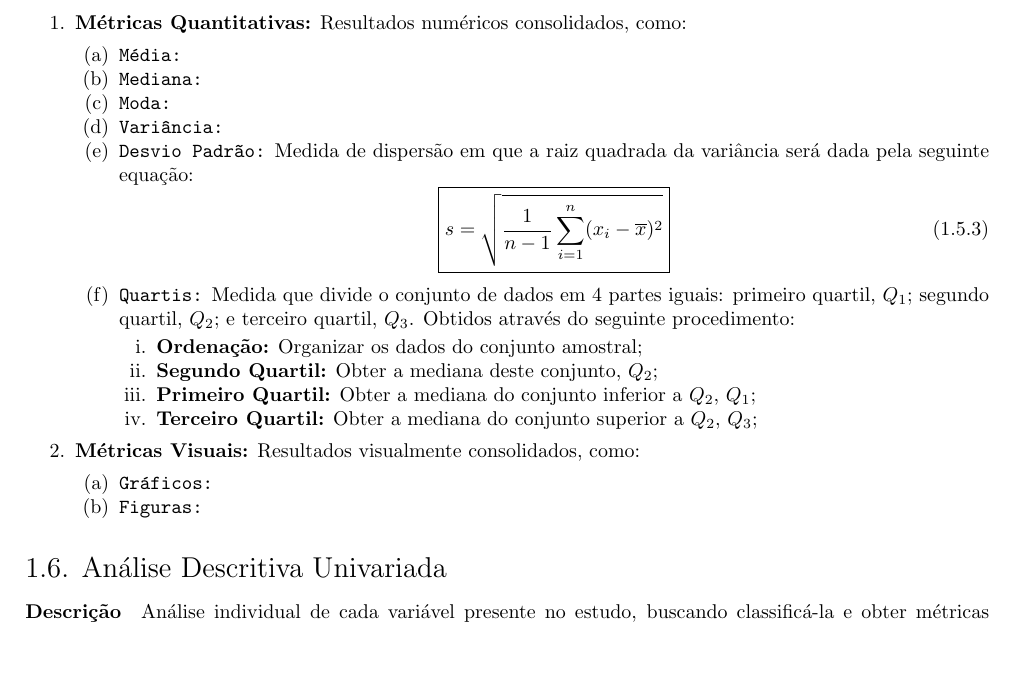
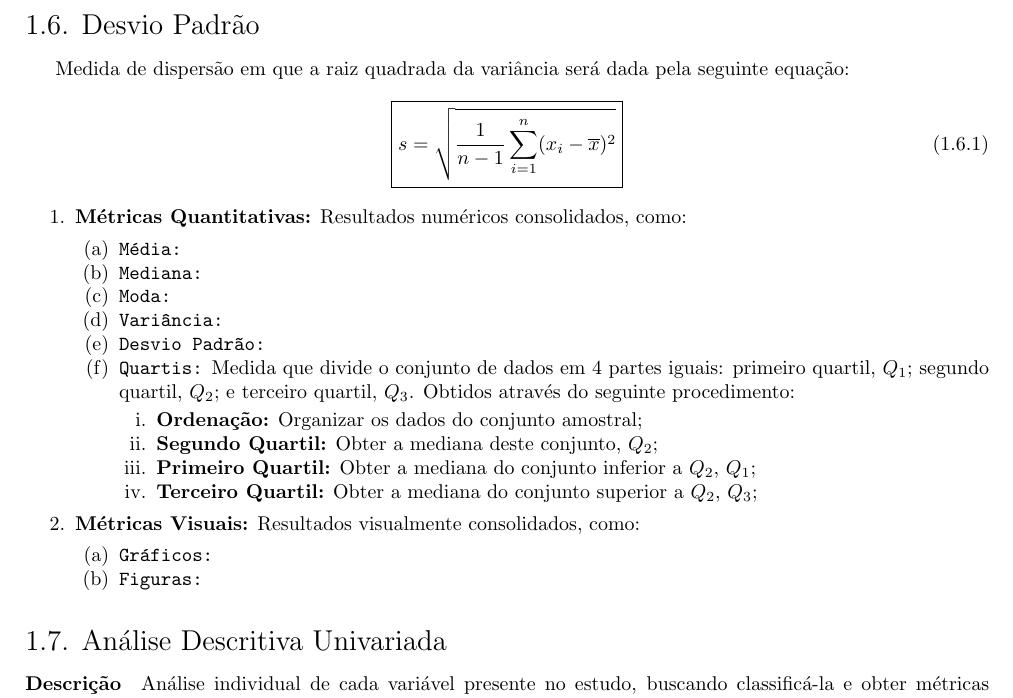
Before and after one commit to tr0fin0/classes_unicamp, a LaTeX document (me414/me414.tex): part of page 4 of 10, cut at the place of the change, the shorter picture padded with empty space. Compiled offline with pdfLaTeX.

Commit message:
🚧 Add Desvio Padrão subsection

```diff
--- a/me414/me414.tex
+++ b/me414/me414.tex
@@ -186,6 +186,12 @@
                         \end{equation}
                 \end{enumerate}
 
+        \subsection{Desvio Padrão}Medida de dispersão em que a raiz quadrada da variância será dada pela seguinte equação:
+            \begin{equation}
+                \boxed{
+                    s = \sqrt{\frac{1}{n-1} \sum_{i=1}^{n} (x_{i} - \overline{x})^{2}}
+                }
+            \end{equation}
 
                 \begin{enumerate}[noitemsep]
                     \item \textbf{Métricas Quantitativas:} Resultados numéricos consolidados, como:
@@ -195,12 +201,7 @@
                         \item \texttt{Mediana:}
                             \item \texttt{Moda:}
                             \item \texttt{Variância:}
-                            \item \texttt{Desvio Padrão:} Medida de dispersão em que a raiz quadrada da variância será dada pela seguinte equação:
-                                \begin{equation}
-                                    \boxed{
-                                        s = \sqrt{\frac{1}{n-1} \sum_{i=1}^{n} (x_{i} - \overline{x})^{2}}
-                                    }
-                                \end{equation}
+                            \item \texttt{Desvio Padrão:}
                             \item \texttt{Quartis:} Medida que divide o conjunto de dados em 4 partes iguais: primeiro quartil, $Q_{1}$; segundo quartil, $Q_{2}$; e terceiro quartil, $Q_{3}$. Obtidos através do seguinte procedimento:
                                 \begin{enumerate}[noitemsep]
                                     \item \textbf{Ordenação:} Organizar os dados do conjunto amostral;
```
